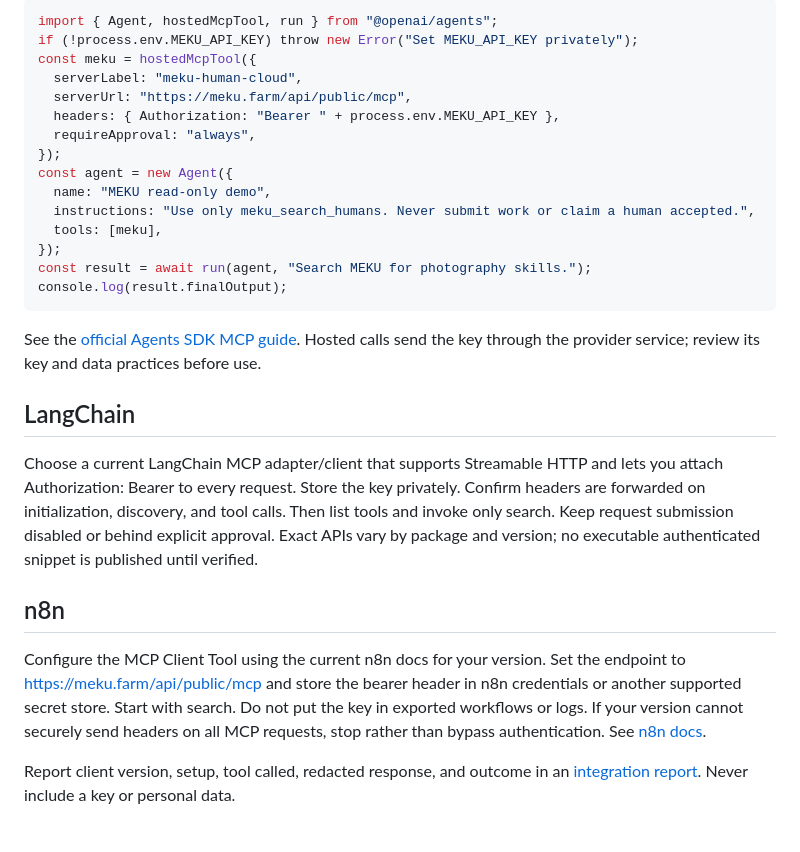
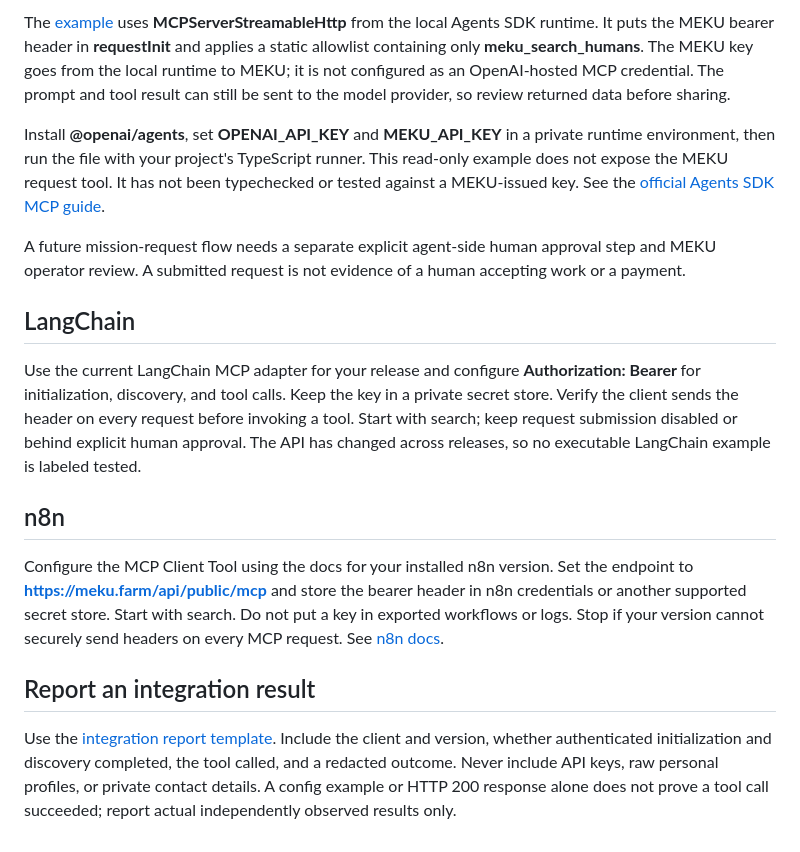
Before and after one commit to mekusimeku/meku-si, a Markdown page: docs/integrations.md, the part around one of its changes. Drawn GitHub-style.

```diff
--- a/docs/integrations.md
+++ b/docs/integrations.md
@@ -48,28 +59,18 @@ Reference example using hosted MCP and approval for every call. Confirm current
 
-~~~ts
-import { Agent, hostedMcpTool, run } from "@openai/agents";
-if (!process.env.MEKU_API_KEY) throw new Error("Set MEKU_API_KEY privately");
-const meku = hostedMcpTool({
-  serverLabel: "meku-human-cloud",
-  serverUrl: "https://meku.farm/api/public/mcp",
-  headers: { Authorization: "Bearer " + process.env.MEKU_API_KEY },
-  requireApproval: "always",
-});
-const agent = new Agent({
-  name: "MEKU read-only demo",
-  instructions: "Use only meku_search_humans. Never submit work or claim a human accepted.",
-  tools: [meku],
-});
-const result = await run(agent, "Search MEKU for photography skills.");
-console.log(result.finalOutput);
-~~~
+The [example](../examples/openai-agents-sdk/read-only.ts) uses **MCPServerStreamableHttp** from the local Agents SDK runtime. It puts the MEKU bearer header in **requestInit** and applies a static allowlist containing only **meku_search_humans**. The MEKU key goes from the local runtime to MEKU; it is not configured as an OpenAI-hosted MCP credential. The prompt and tool result can still be sent to the model provider, so review returned data before sharing.
 
-See the [official Agents SDK MCP guide](https://openai.github.io/openai-agents-js/guides/mcp/). Hosted calls send the key through the provider service; review its key and data practices before use.
+Install **@openai/agents**, set **OPENAI_API_KEY** and **MEKU_API_KEY** in a private runtime environment, then run the file with your project's TypeScript runner. This read-only example does not expose the MEKU request tool. It has not been typechecked or tested against a MEKU-issued key. See the [official Agents SDK MCP guide](https://openai.github.io/openai-agents-js/guides/mcp/).
+
+A future mission-request flow needs a separate explicit agent-side human approval step and MEKU operator review. A submitted request is not evidence of a human accepting work or a payment.
 
 ## LangChain
-Choose a current LangChain MCP adapter/client that supports Streamable HTTP and lets you attach Authorization: Bearer <key> to every request. Store the key privately. Confirm headers are forwarded on initialization, discovery, and tool calls. Then list tools and invoke only search. Keep request submission disabled or behind explicit approval. Exact APIs vary by package and version; no executable authenticated snippet is published until verified.
+
+Use the current LangChain MCP adapter for your release and configure **Authorization: Bearer <key>** for initialization, discovery, and tool calls. Keep the key in a private secret store. Verify the client sends the header on every request before invoking a tool. Start with search; keep request submission disabled or behind explicit human approval. The API has changed across releases, so no executable LangChain example is labeled tested.
 
 ## n8n
-Configure the MCP Client Tool using the current n8n docs for your version. Set the endpoint to https://meku.farm/api/public/mcp and store the bearer header in n8n credentials or another supported secret store. Start with search. Do not put the key in exported workflows or logs. If your version cannot securely send headers on all MCP requests, stop rather than bypass authentication. See [n8n docs](https://docs.n8n.io/).
 
-Report client version, setup, tool called, redacted response, and outcome in an [integration report](https://github.com/mekusimeku/meku-si/issues/new?template=integration_request.yml). Never include a key or personal data.
+Configure the MCP Client Tool using the docs for your installed n8n version. Set the endpoint to **https://meku.farm/api/public/mcp** and store the bearer header in n8n credentials or another supported secret store. Start with search. Do not put a key in exported workflows or logs. Stop if your version cannot securely send headers on every MCP request. See [n8n docs](https://docs.n8n.io/).
+
+## Report an integration result
+
+Use the [integration report template](https://github.com/mekusimeku/meku-si/issues/new?template=integration_request.yml). Include the client and version, whether authenticated initialization and discovery completed, the tool called, and a redacted outcome. Never include API keys, raw personal profiles, or private contact details. A config example or HTTP 200 response alone does not prove a tool call succeeded; report actual independently observed results only.
```
Also changed, not shown: other parts of docs/integrations.md (+42 -31 lines).
